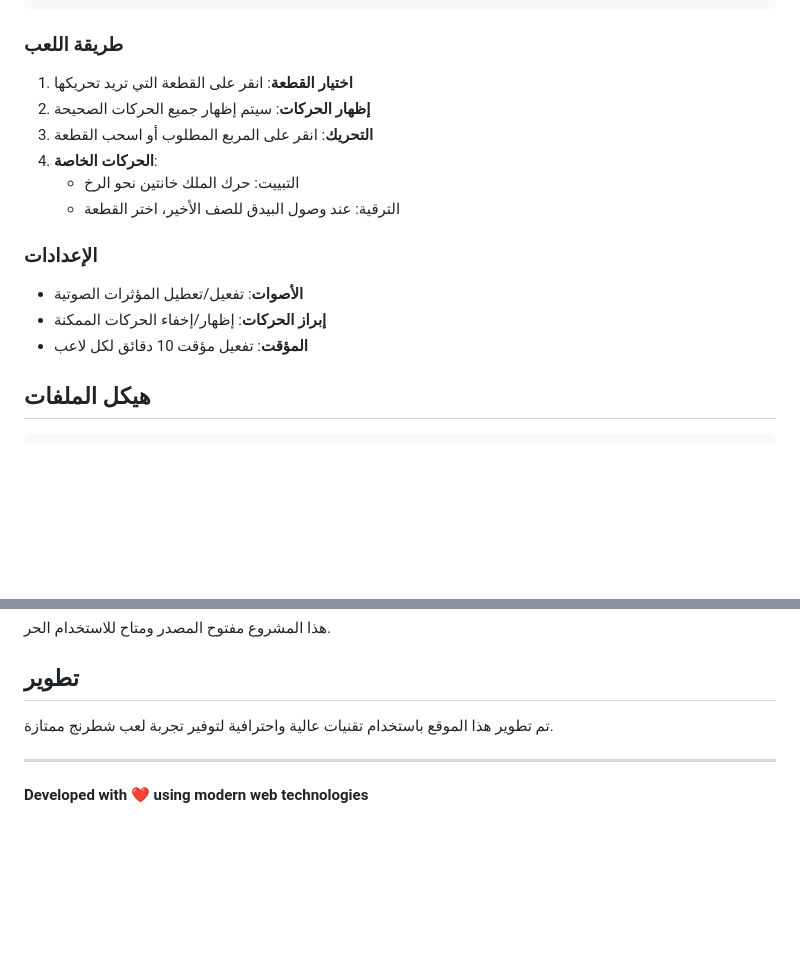
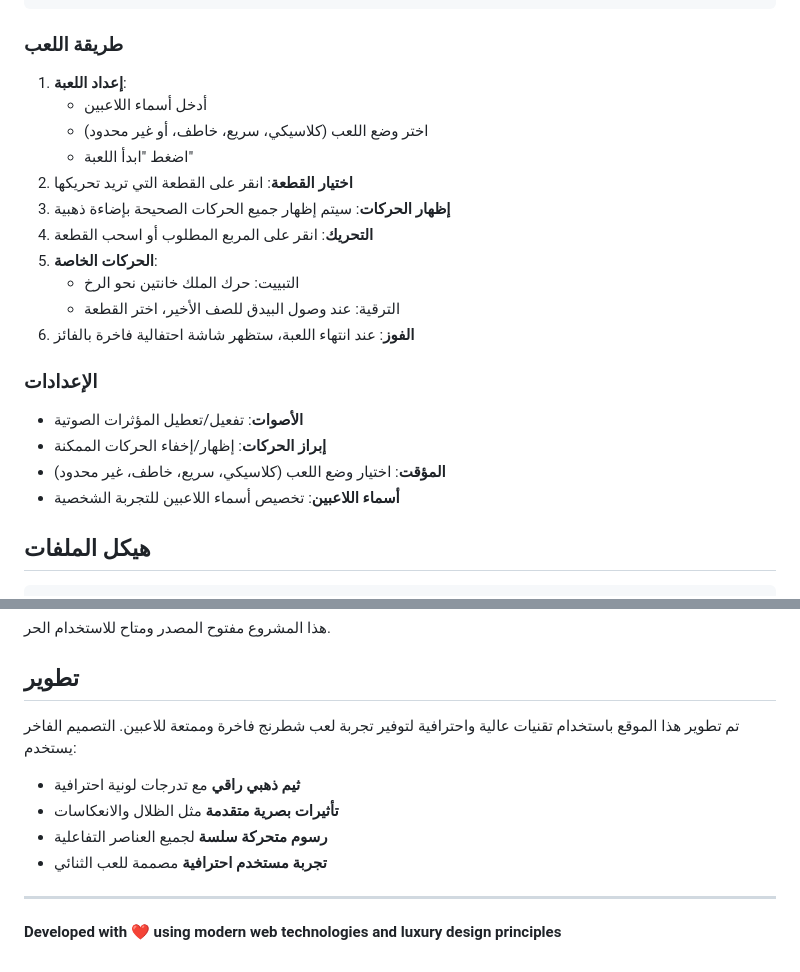
Before and after one commit to AZIIZALOYIBI/amira, a Markdown page: README.md, 2 parts joined by grey strips. Drawn GitHub-style; blank space fills up the shorter version.

```diff
--- a/README.md
+++ b/README.md
@@ -76,18 +102,24 @@ npx http-server
 
 ### طريقة اللعب
 
-1. **اختيار القطعة**: انقر على القطعة التي تريد تحريكها
-2. **إظهار الحركات**: سيتم إظهار جميع الحركات الصحيحة
-3. **التحريك**: انقر على المربع المطلوب أو اسحب القطعة
-4. **الحركات الخاصة**:
+1. **إعداد اللعبة**:
+   - أدخل أسماء اللاعبين
+   - اختر وضع اللعب (كلاسيكي، سريع، خاطف، أو غير محدود)
+   - اضغط "ابدأ اللعبة"
+2. **اختيار القطعة**: انقر على القطعة التي تريد تحريكها
+3. **إظهار الحركات**: سيتم إظهار جميع الحركات الصحيحة بإضاءة ذهبية
+4. **التحريك**: انقر على المربع المطلوب أو اسحب القطعة
+5. **الحركات الخاصة**:
    - التبييت: حرك الملك خانتين نحو الرخ
    - الترقية: عند وصول البيدق للصف الأخير، اختر القطعة
+6. **الفوز**: عند انتهاء اللعبة، ستظهر شاشة احتفالية فاخرة بالفائز
 
 ### الإعدادات
 
 - **الأصوات**: تفعيل/تعطيل المؤثرات الصوتية
 - **إبراز الحركات**: إظهار/إخفاء الحركات الممكنة
-- **المؤقت**: تفعيل مؤقت 10 دقائق لكل لاعب
+- **المؤقت**: اختيار وضع اللعب (كلاسيكي، سريع، خاطف، غير محدود)
+- **أسماء اللاعبين**: تخصيص أسماء اللاعبين للتجربة الشخصية
 
 ## هيكل الملفات
 
@@ -131,8 +163,12 @@ amira/
 
 ## تطوير
 
-تم تطوير هذا الموقع باستخدام تقنيات عالية واحترافية لتوفير تجربة لعب شطرنج ممتازة.
+تم تطوير هذا الموقع باستخدام تقنيات عالية واحترافية لتوفير تجربة لعب شطرنج فاخرة وممتعة للاعبين. التصميم الفاخر يستخدم:
+- **ثيم ذهبي راقي** مع تدرجات لونية احترافية
+- **تأثيرات بصرية متقدمة** مثل الظلال والانعكاسات
+- **رسوم متحركة سلسة** لجميع العناصر التفاعلية
+- **تجربة مستخدم احترافية** مصممة للعب الثنائي
 
 ---
 
-**Developed with ❤️ using modern web technologies**
+**Developed with ❤️ using modern web technologies and luxury design principles**
```
Also changed, not shown: other parts of README.md (+35 -9 lines).
